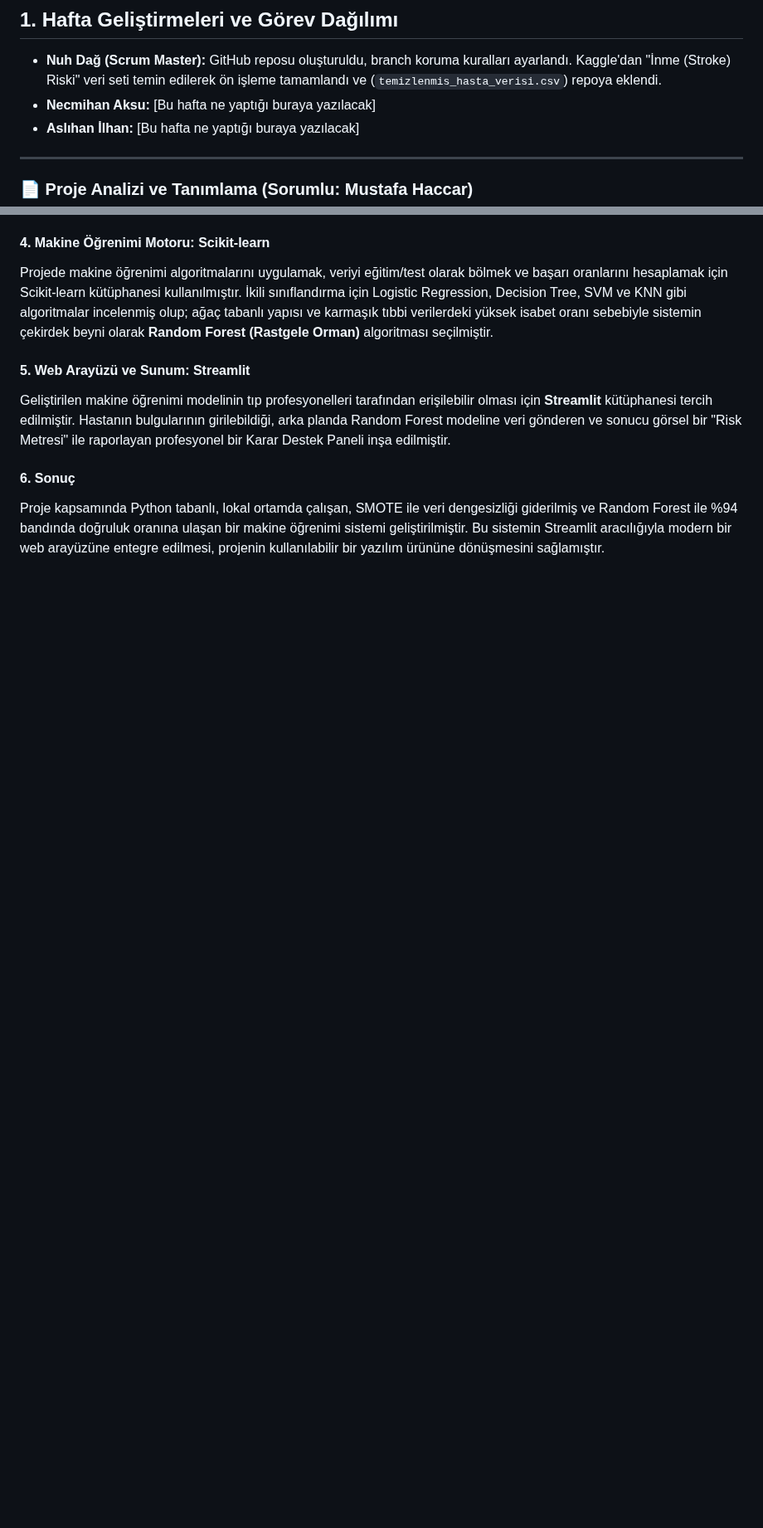
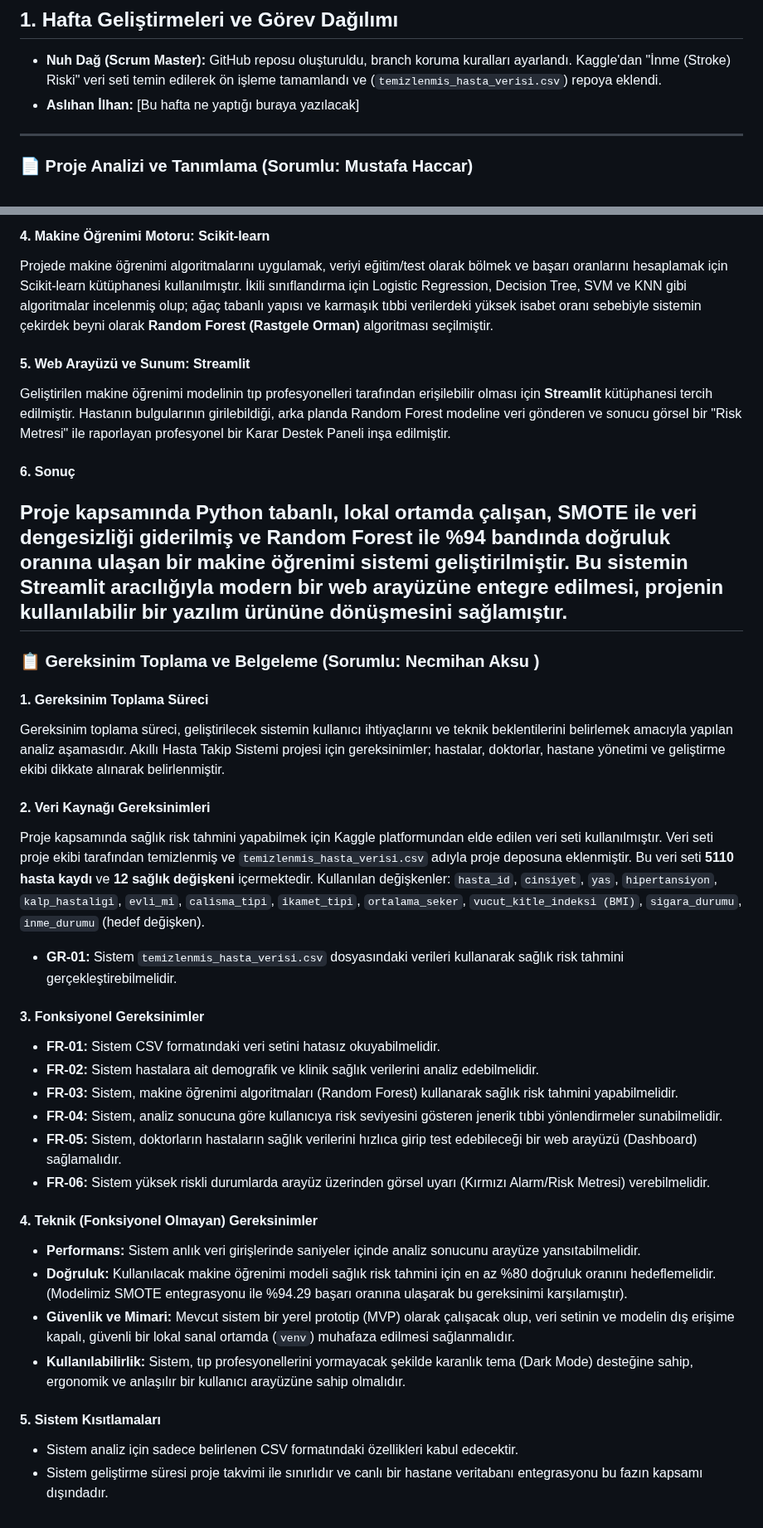
Before and after one commit to nuhdag6565-arch/Akilli-Hasta-Takip-Sistemi-Projesi, a Markdown page: projeakisi.md, 2 parts joined by grey strips. Shown at 83% size. Drawn GitHub-style; blank space fills up the shorter version.

```diff
--- a/projeakisi.md
+++ b/projeakisi.md
@@ -7,7 +7,6 @@ Bu dosya, takımımızın haftalık proje ilerlemesini, alınan teknik kararlar
 ## 1. Hafta Geliştirmeleri ve Görev Dağılımı
 
 * **Nuh Dağ (Scrum Master):** GitHub reposu oluşturuldu, branch koruma kuralları ayarlandı. Kaggle'dan "İnme (Stroke) Riski" veri seti temin edilerek ön işleme tamamlandı ve (`temizlenmis_hasta_verisi.csv`) repoya eklendi.
-* **Necmihan Aksu:** [Bu hafta ne yaptığı buraya yazılacak]
 * **Aslıhan İlhan:** [Bu hafta ne yaptığı buraya yazılacak]
 
 ---
@@ -65,3 +64,32 @@ Geliştirilen makine öğrenimi modelinin tıp profesyonelleri tarafından eriş
 
 #### 6. Sonuç
 Proje kapsamında Python tabanlı, lokal ortamda çalışan, SMOTE ile veri dengesizliği giderilmiş ve Random Forest ile %94 bandında doğruluk oranına ulaşan bir makine öğrenimi sistemi geliştirilmiştir. Bu sistemin Streamlit aracılığıyla modern bir web arayüzüne entegre edilmesi, projenin kullanılabilir bir yazılım ürününe dönüşmesini sağlamıştır.
+---
+### 📋 Gereksinim Toplama ve Belgeleme (Sorumlu: Necmihan Aksu )
+
+#### 1. Gereksinim Toplama Süreci
+Gereksinim toplama süreci, geliştirilecek sistemin kullanıcı ihtiyaçlarını ve teknik beklentilerini belirlemek amacıyla yapılan analiz aşamasıdır. Akıllı Hasta Takip Sistemi projesi için gereksinimler; hastalar, doktorlar, hastane yönetimi ve geliştirme ekibi dikkate alınarak belirlenmiştir.
+
+#### 2. Veri Kaynağı Gereksinimleri
+Proje kapsamında sağlık risk tahmini yapabilmek için Kaggle platformundan elde edilen veri seti kullanılmıştır. Veri seti proje ekibi tarafından temizlenmiş ve `temizlenmis_hasta_verisi.csv` adıyla proje deposuna eklenmiştir.
+Bu veri seti **5110 hasta kaydı** ve **12 sağlık değişkeni** içermektedir.
+Kullanılan değişkenler: `hasta_id`, `cinsiyet`, `yas`, `hipertansiyon`, `kalp_hastaligi`, `evli_mi`, `calisma_tipi`, `ikamet_tipi`, `ortalama_seker`, `vucut_kitle_indeksi (BMI)`, `sigara_durumu`, `inme_durumu` (hedef değişken).
+* **GR-01:** Sistem `temizlenmis_hasta_verisi.csv` dosyasındaki verileri kullanarak sağlık risk tahmini gerçekleştirebilmelidir.
+
+#### 3. Fonksiyonel Gereksinimler
+* **FR-01:** Sistem CSV formatındaki veri setini hatasız okuyabilmelidir.
+* **FR-02:** Sistem hastalara ait demografik ve klinik sağlık verilerini analiz edebilmelidir.
+* **FR-03:** Sistem, makine öğrenimi algoritmaları (Random Forest) kullanarak sağlık risk tahmini yapabilmelidir.
+* **FR-04:** Sistem, analiz sonucuna göre kullanıcıya risk seviyesini gösteren jenerik tıbbi yönlendirmeler sunabilmelidir.
+* **FR-05:** Sistem, doktorların hastaların sağlık verilerini hızlıca girip test edebileceği bir web arayüzü (Dashboard) sağlamalıdır.
+* **FR-06:** Sistem yüksek riskli durumlarda arayüz üzerinden görsel uyarı (Kırmızı Alarm/Risk Metresi) verebilmelidir.
+
+#### 4. Teknik (Fonksiyonel Olmayan) Gereksinimler
+* **Performans:** Sistem anlık veri girişlerinde saniyeler içinde analiz sonucunu arayüze yansıtabilmelidir.
+* **Doğruluk:** Kullanılacak makine öğrenimi modeli sağlık risk tahmini için en az %80 doğruluk oranını hedeflemelidir. (Modelimiz SMOTE entegrasyonu ile %94.29 başarı oranına ulaşarak bu gereksinimi karşılamıştır).
+* **Güvenlik ve Mimari:** Mevcut sistem bir yerel prototip (MVP) olarak çalışacak olup, veri setinin ve modelin dış erişime kapalı, güvenli bir lokal sanal ortamda (`venv`) muhafaza edilmesi sağlanmalıdır.
+* **Kullanılabilirlik:** Sistem, tıp profesyonellerini yormayacak şekilde karanlık tema (Dark Mode) desteğine sahip, ergonomik ve anlaşılır bir kullanıcı arayüzüne sahip olmalıdır.
+
+#### 5. Sistem Kısıtlamaları
+* Sistem analiz için sadece belirlenen CSV formatındaki özellikleri kabul edecektir.
+* Sistem geliştirme süresi proje takvimi ile sınırlıdır ve canlı bir hastane veritabanı entegrasyonu bu fazın kapsamı dışındadır.
```
